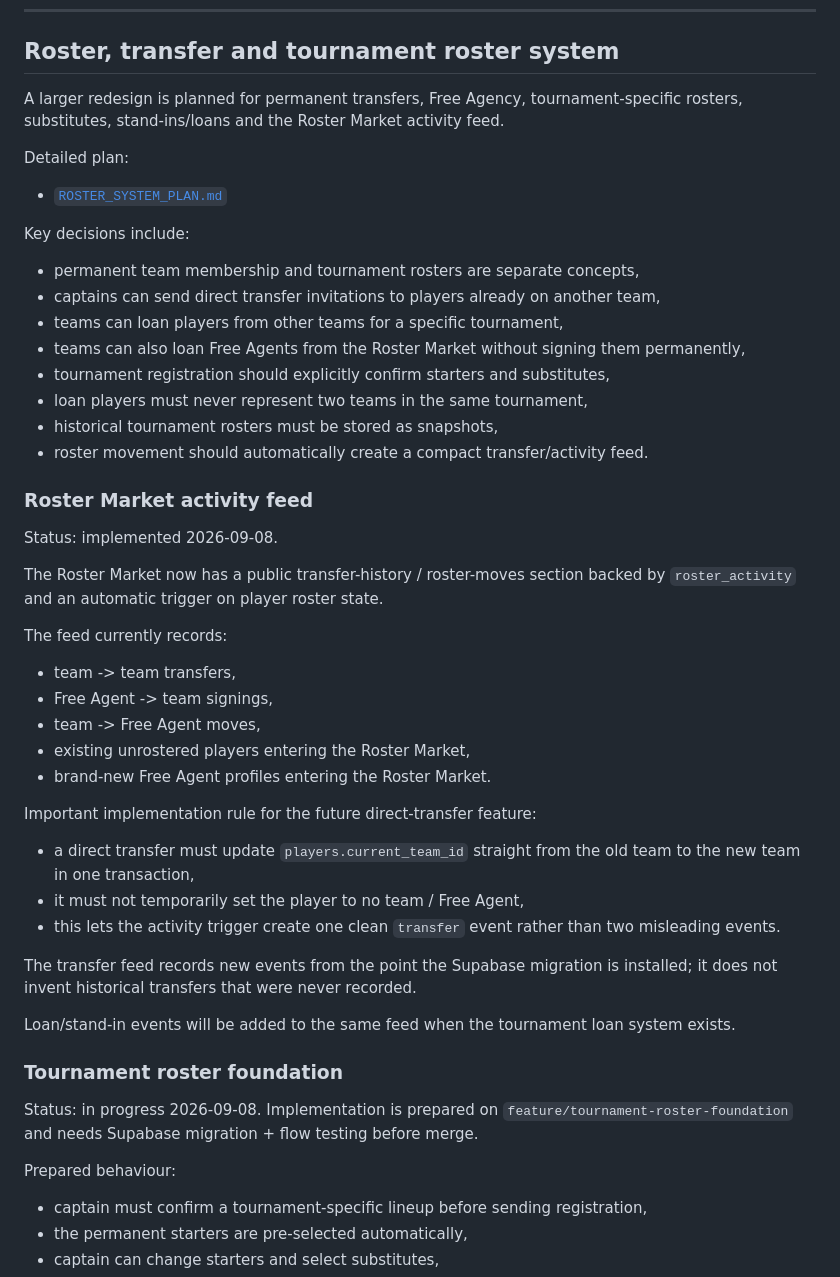
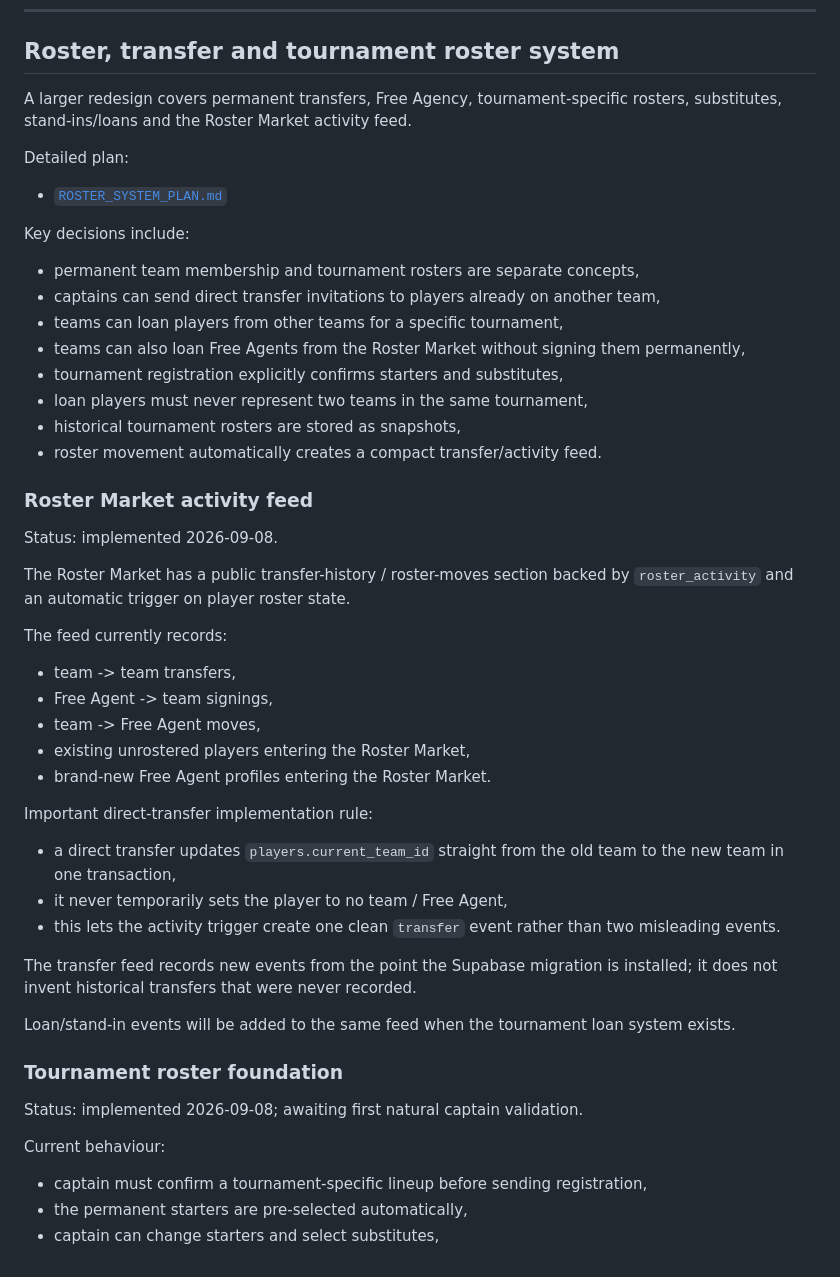
Before and after one commit to AmodioR/VCL, a Markdown page: docs/VCL_ROADMAP.md, the part around one of its changes. Rendered like a GitHub page.

```diff
--- a/docs/VCL_ROADMAP.md
+++ b/docs/VCL_ROADMAP.md
@@ -35,7 +35,7 @@ Status: implemented 2026-09-08.
 
 ## Roster, transfer and tournament roster system
 
-A larger redesign is planned for permanent transfers, Free Agency, tournament-specific rosters, substitutes, stand-ins/loans and the Roster Market activity feed.
+A larger redesign covers permanent transfers, Free Agency, tournament-specific rosters, substitutes, stand-ins/loans and the Roster Market activity feed.
 
 Detailed plan:
 
@@ -47,16 +47,16 @@ Key decisions include:
 - captains can send direct transfer invitations to players already on another team,
 - teams can loan players from other teams for a specific tournament,
 - teams can also loan Free Agents from the Roster Market without signing them permanently,
-- tournament registration should explicitly confirm starters and substitutes,
+- tournament registration explicitly confirms starters and substitutes,
 - loan players must never represent two teams in the same tournament,
-- historical tournament rosters must be stored as snapshots,
-- roster movement should automatically create a compact transfer/activity feed.
+- historical tournament rosters are stored as snapshots,
+- roster movement automatically creates a compact transfer/activity feed.
 
 ### Roster Market activity feed
 
 Status: implemented 2026-09-08.
 
-The Roster Market now has a public transfer-history / roster-moves section backed by `roster_activity` and an automatic trigger on player roster state.
+The Roster Market has a public transfer-history / roster-moves section backed by `roster_activity` and an automatic trigger on player roster state.
 
 The feed currently records:
 
@@ -66,10 +66,10 @@ The feed currently records:
 - existing unrostered players entering the Roster Market,
 - brand-new Free Agent profiles entering the Roster Market.
 
-Important implementation rule for the future direct-transfer feature:
+Important direct-transfer implementation rule:
 
-- a direct transfer must update `players.current_team_id` straight from the old team to the new team in one transaction,
-- it must not temporarily set the player to no team / Free Agent,
+- a direct transfer updates `players.current_team_id` straight from the old team to the new team in one transaction,
+- it never temporarily sets the player to no team / Free Agent,
 - this lets the activity trigger create one clean `transfer` event rather than two misleading events.
 
 The transfer feed records new events from the point the Supabase migration is installed; it does not invent historical transfers that were never recorded.
@@ -78,9 +78,9 @@ Loan/stand-in events will be added to the same feed when the tournament loan sys
 
 ### Tournament roster foundation
 
-Status: in progress 2026-09-08. Implementation is prepared on `feature/tournament-roster-foundation` and needs Supabase migration + flow testing before merge.
+Status: implemented 2026-09-08; awaiting first natural captain validation.
 
-Prepared behaviour:
+Current behaviour:
 
 - captain must confirm a tournament-specific lineup before sending registration,
 - the permanent starters are pre-selected automatically,
```
Also changed, not shown: other parts of docs/VCL_ROADMAP.md (+35 -15 lines).
